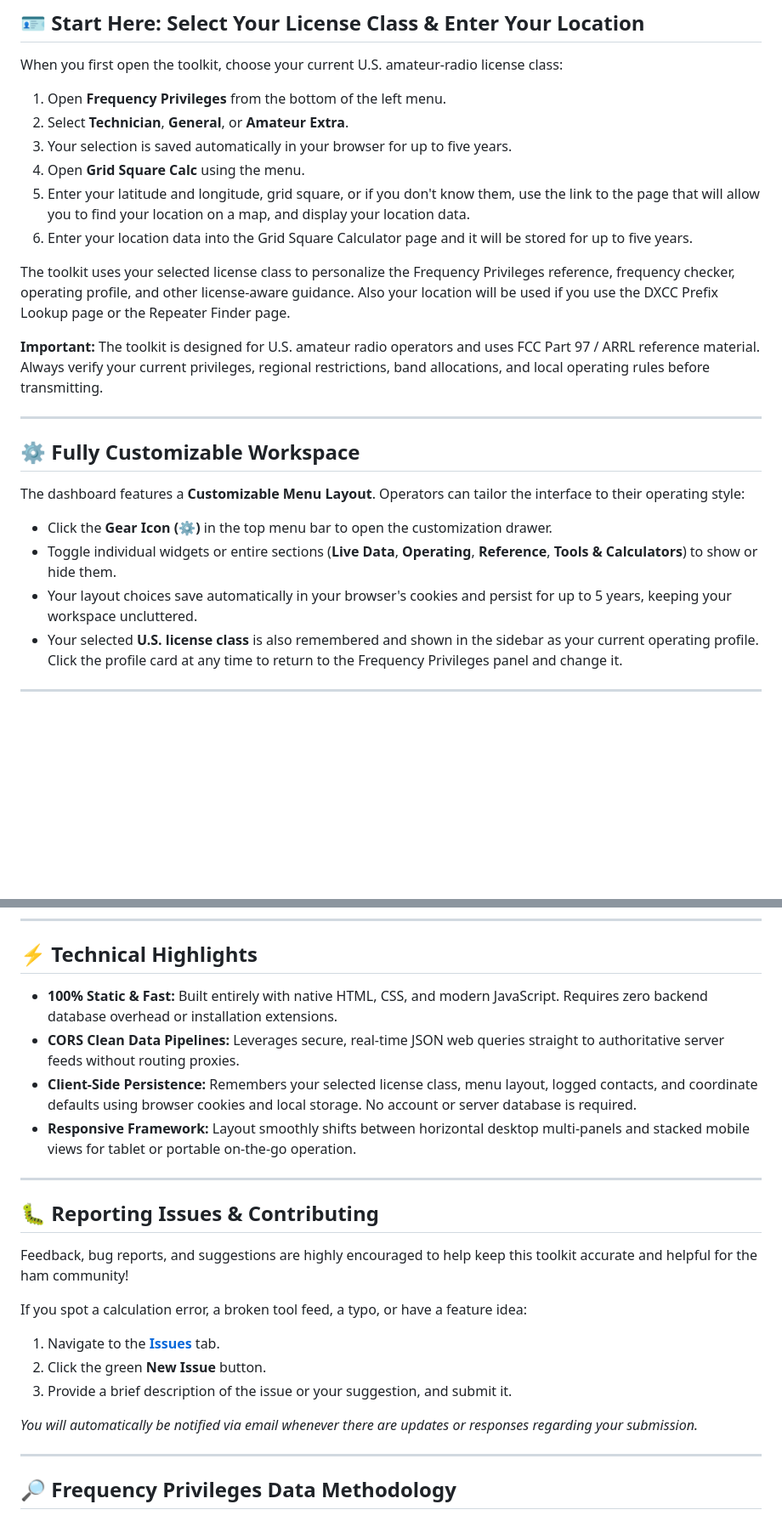
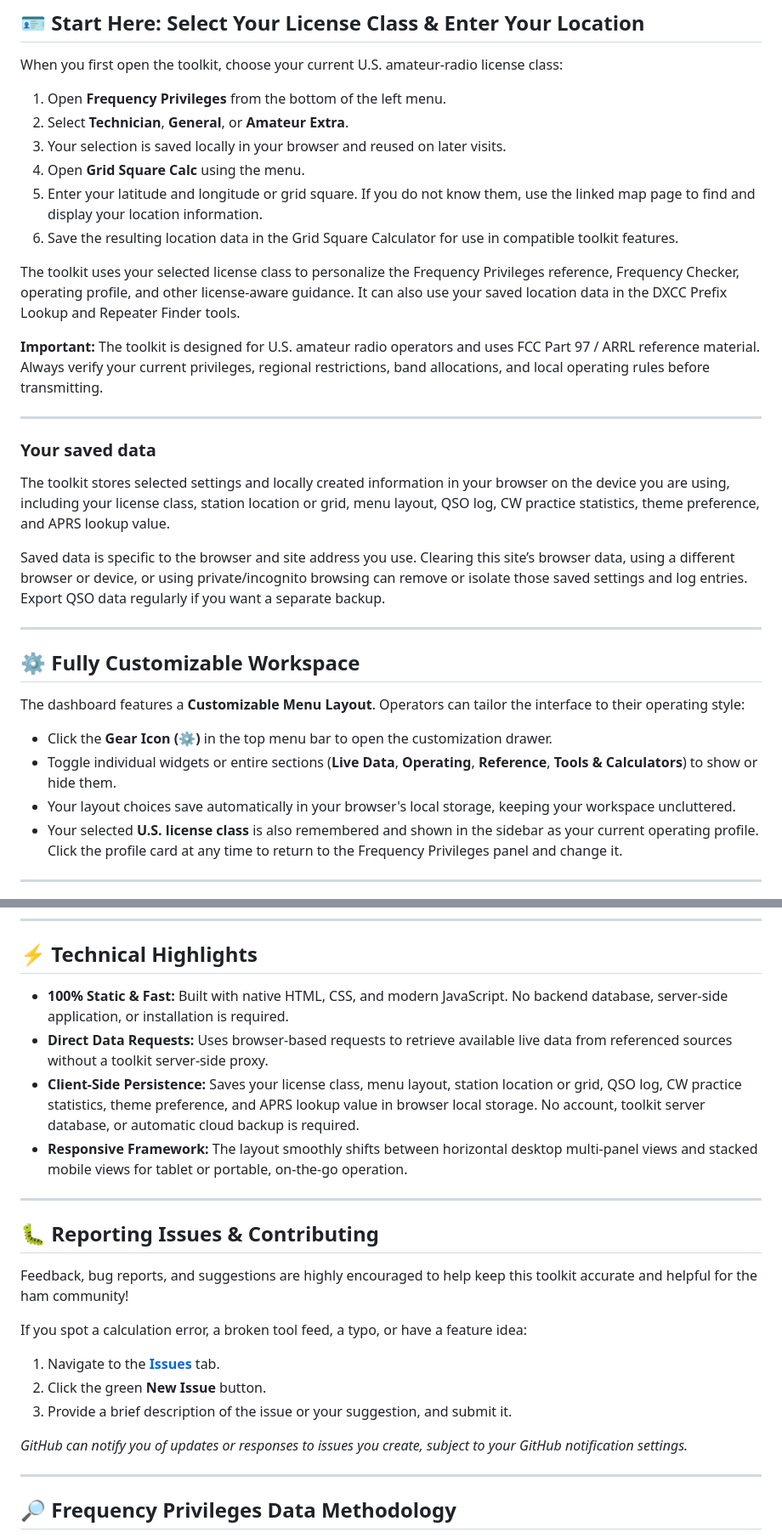
Before and after one commit to mscir/Ham-Radio-Toolkit, a Markdown page: README.md, 2 parts joined by grey strips. Shown at 85% size. Rendered like a GitHub page; blank space fills up the shorter version.

Commit message:
Update README.md
Update README for local storage, feature details, and compliance guidance

```diff
--- a/README.md
+++ b/README.md
@@ -12,14 +12,22 @@ When you first open the toolkit, choose your current U.S. amateur-radio license
 
 1. Open **Frequency Privileges** from the bottom of the left menu.
 2. Select **Technician**, **General**, or **Amateur Extra**.
-3. Your selection is saved automatically in your browser for up to five years.
+3. Your selection is saved locally in your browser and reused on later visits.
 4. Open **Grid Square Calc** using the menu.
-5. Enter your latitude and longitude, grid square, or if you don't know them, use the link to the page that will allow you to find your location on a map, and display your location data.
-6. Enter your location data into the Grid Square Calculator page and it will be stored for up to five years.
+5. Enter your latitude and longitude or grid square. If you do not know them, use the linked map page to find and display your location information.
+6. Save the resulting location data in the Grid Square Calculator for use in compatible toolkit features.
 
-The toolkit uses your selected license class to personalize the Frequency Privileges reference, frequency checker, operating profile, and other license-aware guidance. Also your location will be used if you use the DXCC Prefix Lookup page or the Repeater Finder page.
+The toolkit uses your selected license class to personalize the Frequency Privileges reference, Frequency Checker, operating profile, and other license-aware guidance. It can also use your saved location data in the DXCC Prefix Lookup and Repeater Finder tools.
 
 **Important:** The toolkit is designed for U.S. amateur radio operators and uses FCC Part 97 / ARRL reference material. Always verify your current privileges, regional restrictions, band allocations, and local operating rules before transmitting.
+
+---
+
+### Your saved data
+
+The toolkit stores selected settings and locally created information in your browser on the device you are using, including your license class, station location or grid, menu layout, QSO log, CW practice statistics, theme preference, and APRS lookup value.
+
+Saved data is specific to the browser and site address you use. Clearing this site’s browser data, using a different browser or device, or using private/incognito browsing can remove or isolate those saved settings and log entries. Export QSO data regularly if you want a separate backup.
 
 ---
 
@@ -28,7 +36,7 @@ The toolkit uses your selected license class to personalize the Frequency Privil
 The dashboard features a **Customizable Menu Layout**. Operators can tailor the interface to their operating style:
 *   Click the **Gear Icon (⚙️)** in the top menu bar to open the customization drawer.
 *   Toggle individual widgets or entire sections (**Live Data**, **Operating**, **Reference**, **Tools & Calculators**) to show or hide them.
-*   Your layout choices save automatically in your browser's cookies and persist for up to 5 years, keeping your workspace uncluttered.
+*   Your layout choices save automatically in your browser's local storage, keeping your workspace uncluttered.
 *   Your selected **U.S. license class** is also remembered and shown in the sidebar as your current operating profile. Click the profile card at any time to return to the Frequency Privileges panel and change it.
 
 ---
@@ -66,10 +74,10 @@ The dashboard features a **Customizable Menu Layout**. Operators can tailor the
 
 ## ⚡ Technical Highlights
 
-*   **100% Static & Fast:** Built entirely with native HTML, CSS, and modern JavaScript. Requires zero backend database overhead or installation extensions.
-*   **CORS Clean Data Pipelines:** Leverages secure, real-time JSON web queries straight to authoritative server feeds without routing proxies.
-*   **Client-Side Persistence:** Remembers your selected license class, menu layout, logged contacts, and coordinate defaults using browser cookies and local storage. No account or server database is required.
-*   **Responsive Framework:** Layout smoothly shifts between horizontal desktop multi-panels and stacked mobile views for tablet or portable on-the-go operation.
+*   **100% Static & Fast:** Built with native HTML, CSS, and modern JavaScript. No backend database, server-side application, or installation is required.
+*   **Direct Data Requests:** Uses browser-based requests to retrieve available live data from referenced sources without a toolkit server-side proxy.
+*   **Client-Side Persistence:** Saves your license class, menu layout, station location or grid, QSO log, CW practice statistics, theme preference, and APRS lookup value in browser local storage. No account, toolkit server database, or automatic cloud backup is required.
+*   **Responsive Framework:** The layout smoothly shifts between horizontal desktop multi-panel views and stacked mobile views for tablet or portable, on-the-go operation.
 
 ---
 
@@ -82,7 +90,7 @@ If you spot a calculation error, a broken tool feed, a typo, or have a feature i
 2. Click the green **New Issue** button.
 3. Provide a brief description of the issue or your suggestion, and submit it.
 
-*You will automatically be notified via email whenever there are updates or responses regarding your submission.*
+*GitHub can notify you of updates or responses to issues you create, subject to your GitHub notification settings.*
 
 ---
 
```
Also changed, not shown: other parts of README.md (+3 -3 lines).
